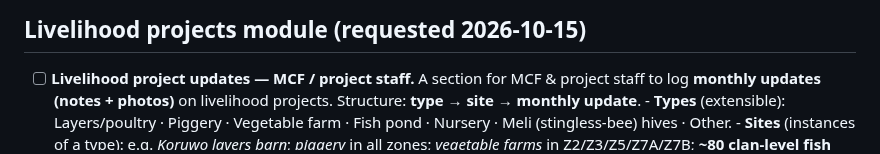
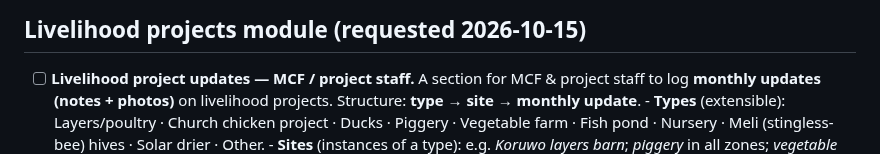
Before and after one commit to wtunsworth-a11y/MCA_App, a Markdown page: docs/TODO.md, the part around the change. Drawn GitHub-style.

Commit message:
docs: livelihood types — add church chicken project, ducks, solar drier
Co-Authored-By: Claude Opus 4.8 <noreply@anthropic.com>
Claude-Session: https://claude.ai/code/session_013CbsxbqQqY1A3X61ozPPMK

```diff
--- a/docs/TODO.md
+++ b/docs/TODO.md
@@ -64,8 +64,9 @@ merged to `main` (Pages) through **SW v71 / `mca-steward-v71`**.
 - [ ] **Livelihood project updates — MCF / project staff.** A section for MCF &
       project staff to log **monthly updates (notes + photos)** on livelihood
       projects. Structure: **type → site → monthly update**.
-      - **Types** (extensible): Layers/poultry · Piggery · Vegetable farm ·
-        Fish pond · Nursery · Meli (stingless-bee) hives · Other.
+      - **Types** (extensible): Layers/poultry · Church chicken project · Ducks ·
+        Piggery · Vegetable farm · Fish pond · Nursery · Meli (stingless-bee)
+        hives · Solar drier · Other.
       - **Sites** (instances of a type): e.g. *Koruwo layers barn*; *piggery* in
         all zones; *vegetable farms* in Z2/Z3/Z5/Z7A/Z7B; **~80 clan-level fish
         ponds (TBC)**; *Umuate massoy nursery*; *Meli hives* in Z1/Z2/Z4/Z9/Z10;
```
